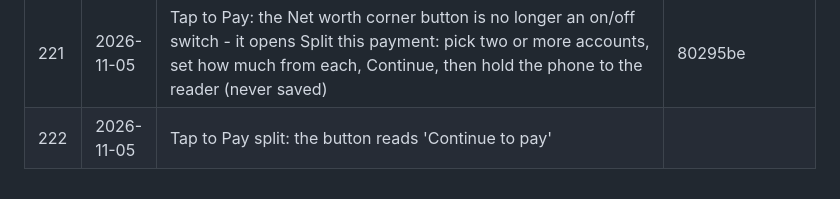
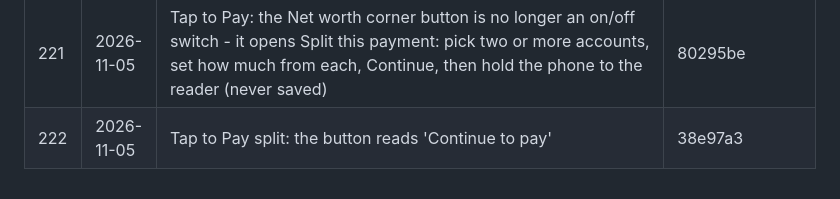
Before and after one commit to bethestoryownyourstory/story-lockedintool, a Markdown page: UPDATES.md, the part around the change. GitHub-like rendering.

Commit message:
UPDATES: #222 hash
Co-Authored-By: Claude Opus 5.5 <noreply@anthropic.com>
Claude-Session: https://claude.ai/code/session_01XLn6iqczBhEJDyNN2zXKam

```diff
--- a/UPDATES.md
+++ b/UPDATES.md
@@ -227,4 +227,4 @@ commits, pushed as a new update) - nothing else changes.
 | 219 | 2026-11-05 | Send Money: its own SEND FROM switch - Card or Net worth - like Lockedintool profile / Anyone; Net worth shows the split over your accounts as you type | 099e2bc |
 | 220 | 2026-11-05 | Send Money: Card / Net worth and the accounts to use are never saved - you choose them for every payment (tick the accounts each time) | be5d106 |
 | 221 | 2026-11-05 | Tap to Pay: the Net worth corner button is no longer an on/off switch - it opens Split this payment: pick two or more accounts, set how much from each, Continue, then hold the phone to the reader (never saved) | 80295be |
-| 222 | 2026-11-05 | Tap to Pay split: the button reads 'Continue to pay' | |
+| 222 | 2026-11-05 | Tap to Pay split: the button reads 'Continue to pay' | 38e97a3 |
```
